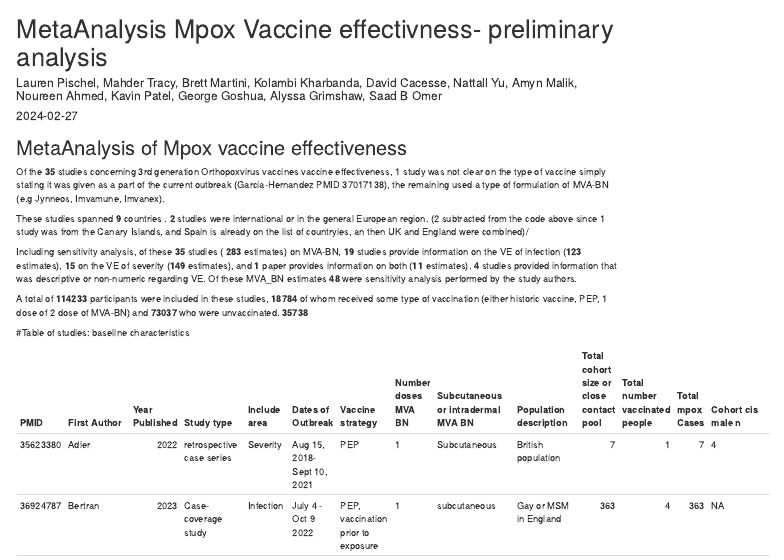
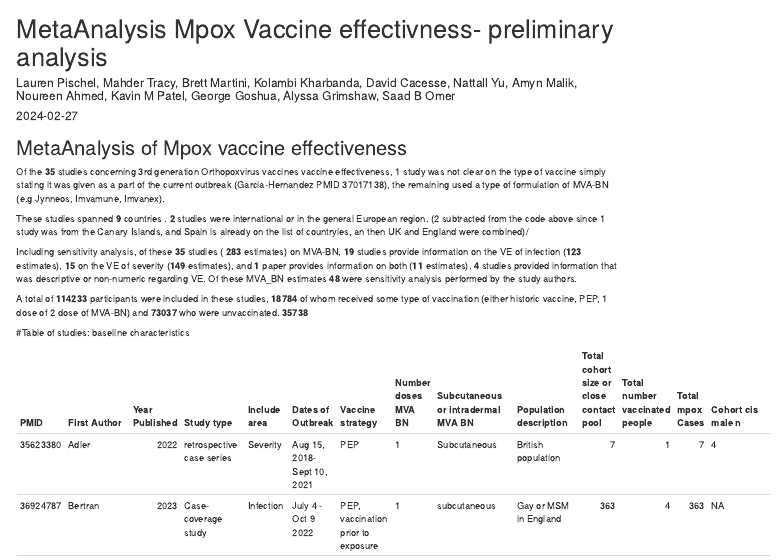
Before and after one commit to lpischel/mpoxVE, an R Markdown document (MetaAnalysis_Monkeypox_2024_02_27.Rmd): the page in a window 1100 px wide, from its top. Rendered offline with R 4.5, knitr and Pandoc, with nearby package versions; some code elsewhere in the file could not run offline.

Commit message:
Add files via upload

```diff
--- a/MetaAnalysis_Monkeypox_2024_02_27.Rmd
+++ b/MetaAnalysis_Monkeypox_2024_02_27.Rmd
@@ -1,6 +1,6 @@
 ---
 title: "MetaAnalysis Mpox Vaccine effectivness- preliminary analysis"
-author: "Lauren Pischel, Mahder Tracy, Brett Martini, Kolambi Kharbanda, David Cacesse, Nattall Yu, Amyn Malik, Noureen Ahmed, Kavin Patel, George Goshua, Alyssa Grimshaw, Saad B Omer"
+author: "Lauren Pischel, Mahder Tracy, Brett Martini, Kolambi Kharbanda, David Cacesse, Nattall Yu, Amyn Malik, Noureen Ahmed, Kavin M Patel, George Goshua, Alyssa Grimshaw, Saad B Omer"
 date: "2024-02-27"
 output:
   html_document:
```
Also changed, not shown: MetaAnalysis_Monkeypox_2024_02_27.Rmd (4 more changed lines).
